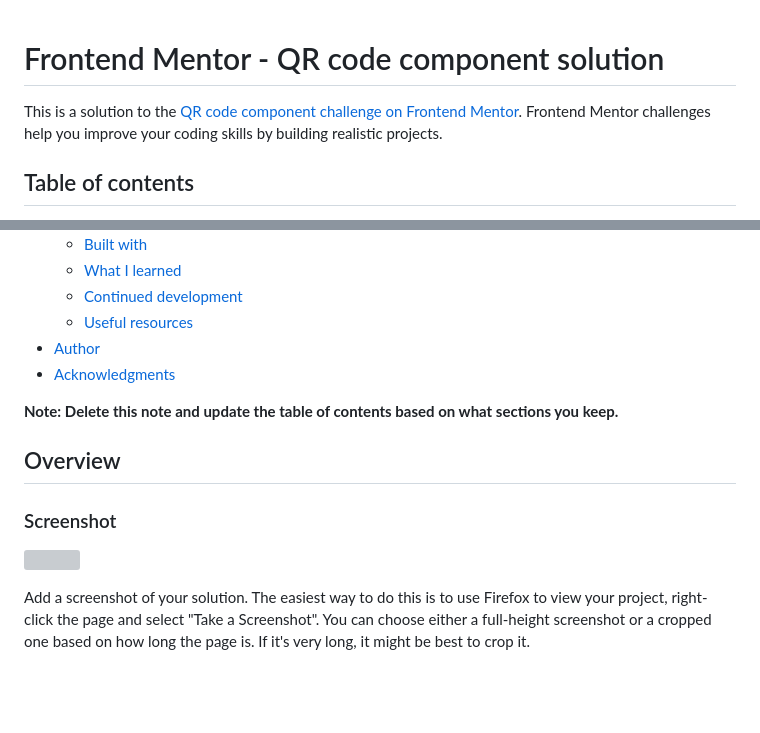
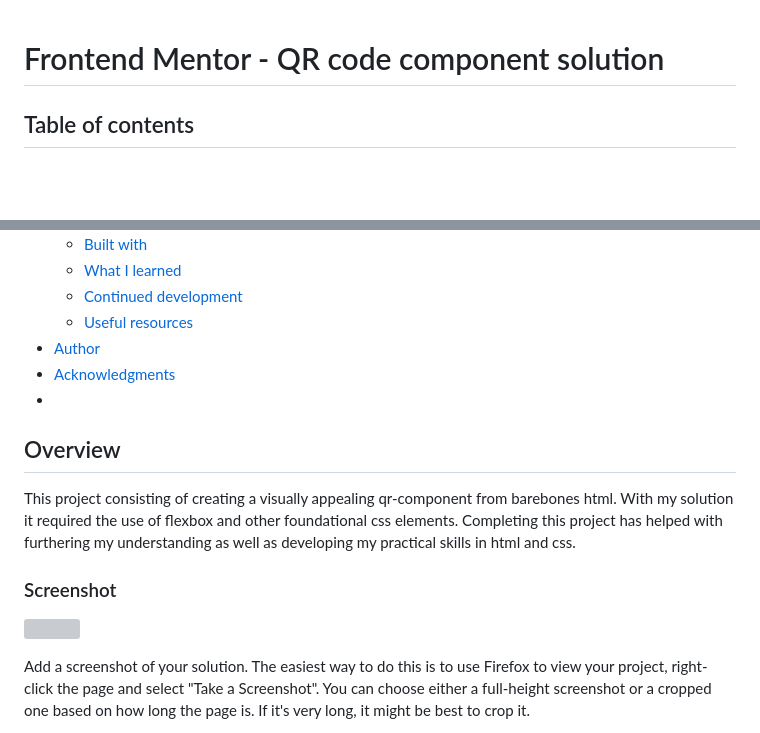
Before and after one commit to Eipa5/qr-code-component, a Markdown page: README-template.md, 2 parts joined by grey strips. Rendered like a GitHub page; blank space fills up the shorter version; grey boxes are pictures that could not be loaded.

```diff
--- a/README-template.md
+++ b/README-template.md
@@ -1,6 +1,4 @@
 # Frontend Mentor - QR code component solution
-
-This is a solution to the [QR code component challenge on Frontend Mentor](https://www.frontendmentor.io/challenges/qr-code-component-iux_sIO_H). Frontend Mentor challenges help you improve your coding skills by building realistic projects.
 
 ## Table of contents
 
@@ -14,10 +12,8 @@ This is a solution to the [QR code component challenge on Frontend Mentor](https
   - [Useful resources](#useful-resources)
 - [Author](#author)
 - [Acknowledgments](#acknowledgments)
-
-**Note: Delete this note and update the table of contents based on what sections you keep.**
-
+-
 ## Overview
-
+This project consisting of creating a visually appealing qr-component from barebones html. With my solution it required the use of flexbox and other foundational css elements. Completing this project has helped with furthering my understanding as well as developing my practical skills in html and css.
 ### Screenshot
 
```
Also changed, not shown: other parts of README-template.md (+1 -1 lines).
